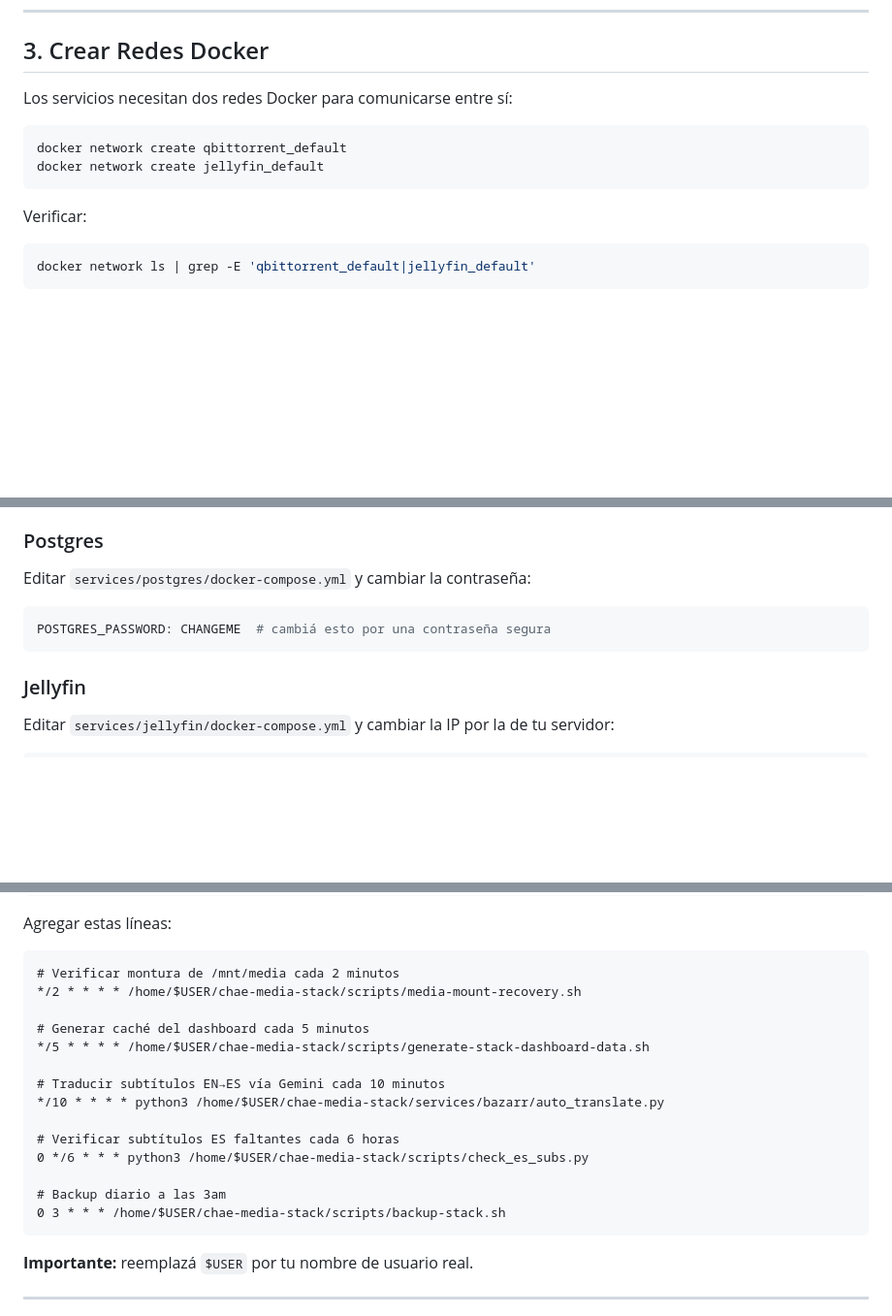
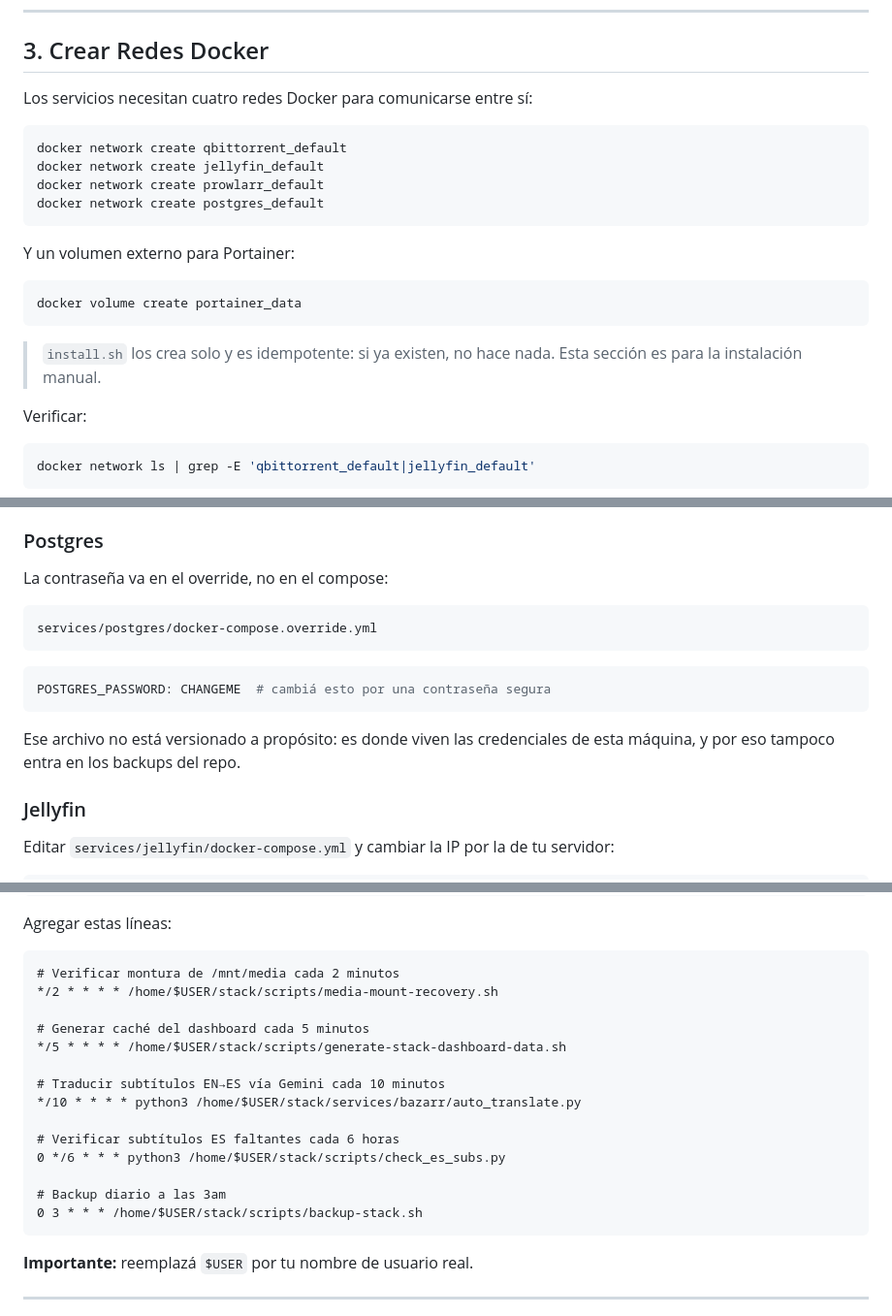
Before and after one commit to LautaroPiugh/chae-media-stack, a Markdown page: INSTALL.md, 3 parts joined by grey strips. Shown at 97% size. Rendered like a GitHub page; blank space fills up the shorter version.

Commit message:
docs: corregir instalacion manual — redes, postgres y rutas de cron
Tres cosas que hacen fallar una instalacion si se siguen al pie.

Las redes: faltaban prowlarr_default y postgres_default. Los composes las
declaran external:true, o sea que Docker no las crea, y el primer up
fallaba en prowlarr y en postgres. Suma tambien el volumen portainer_data,
que tampoco lo creaba nadie. install.sh ya los crea solo y es idempotente;
esto es para la instalacion manual.

La contrasena de postgres: INSTALL.md decia editarla en
services/postgres/docker-compose.yml, pero el compose no la tiene: esta en
docker-compose.override.yml, que no se versiona.

Las rutas de cron: cinco entradas apuntaban a /home/$USER/chae-media-stack/,
que no existe. El root del repo es /home/$USER/stack. Verificado que los
cinco scripts existen en la ruta nueva.

````diff
--- a/INSTALL.md
+++ b/INSTALL.md
@@ -124,12 +124,23 @@ pnpm --version
 
 ## 3. Crear Redes Docker
 
-Los servicios necesitan dos redes Docker para comunicarse entre sí:
+Los servicios necesitan cuatro redes Docker para comunicarse entre sí:
 
 ```bash
 docker network create qbittorrent_default
 docker network create jellyfin_default
+docker network create prowlarr_default
+docker network create postgres_default
 ```
+
+Y un volumen externo para Portainer:
+
+```bash
+docker volume create portainer_data
+```
+
+> `install.sh` los crea solo y es idempotente: si ya existen, no hace nada.
+> Esta sección es para la instalación manual.
 
 Verificar:
 
@@ -161,11 +172,18 @@ Cada servicio tiene un archivo `docker-compose.yml`. Algunos requieren editar va
 
 ### Postgres
 
-Editar `services/postgres/docker-compose.yml` y cambiar la contraseña:
+La contraseña va en el override, no en el compose:
+
+```
+services/postgres/docker-compose.override.yml
+```
 
 ```yaml
 POSTGRES_PASSWORD: CHANGEME  # cambiá esto por una contraseña segura
 ```
+
+Ese archivo no está versionado a propósito: es donde viven las credenciales
+de esta máquina, y por eso tampoco entra en los backups del repo.
 
 ### Jellyfin
 
@@ -368,19 +386,19 @@ Agregar estas líneas:
 
 ```cron
 # Verificar montura de /mnt/media cada 2 minutos
-*/2 * * * * /home/$USER/chae-media-stack/scripts/media-mount-recovery.sh
+*/2 * * * * /home/$USER/stack/scripts/media-mount-recovery.sh
 
 # Generar caché del dashboard cada 5 minutos
-*/5 * * * * /home/$USER/chae-media-stack/scripts/generate-stack-dashboard-data.sh
+*/5 * * * * /home/$USER/stack/scripts/generate-stack-dashboard-data.sh
 
 # Traducir subtítulos EN→ES vía Gemini cada 10 minutos
-*/10 * * * * python3 /home/$USER/chae-media-stack/services/bazarr/auto_translate.py
+*/10 * * * * python3 /home/$USER/stack/services/bazarr/auto_translate.py
 
 # Verificar subtítulos ES faltantes cada 6 horas
-0 */6 * * * python3 /home/$USER/chae-media-stack/scripts/check_es_subs.py
+0 */6 * * * python3 /home/$USER/stack/scripts/check_es_subs.py
 
 # Backup diario a las 3am
-0 3 * * * /home/$USER/chae-media-stack/scripts/backup-stack.sh
+0 3 * * * /home/$USER/stack/scripts/backup-stack.sh
 ```
 
 **Importante:** reemplazá `$USER` por tu nombre de usuario real.
````
